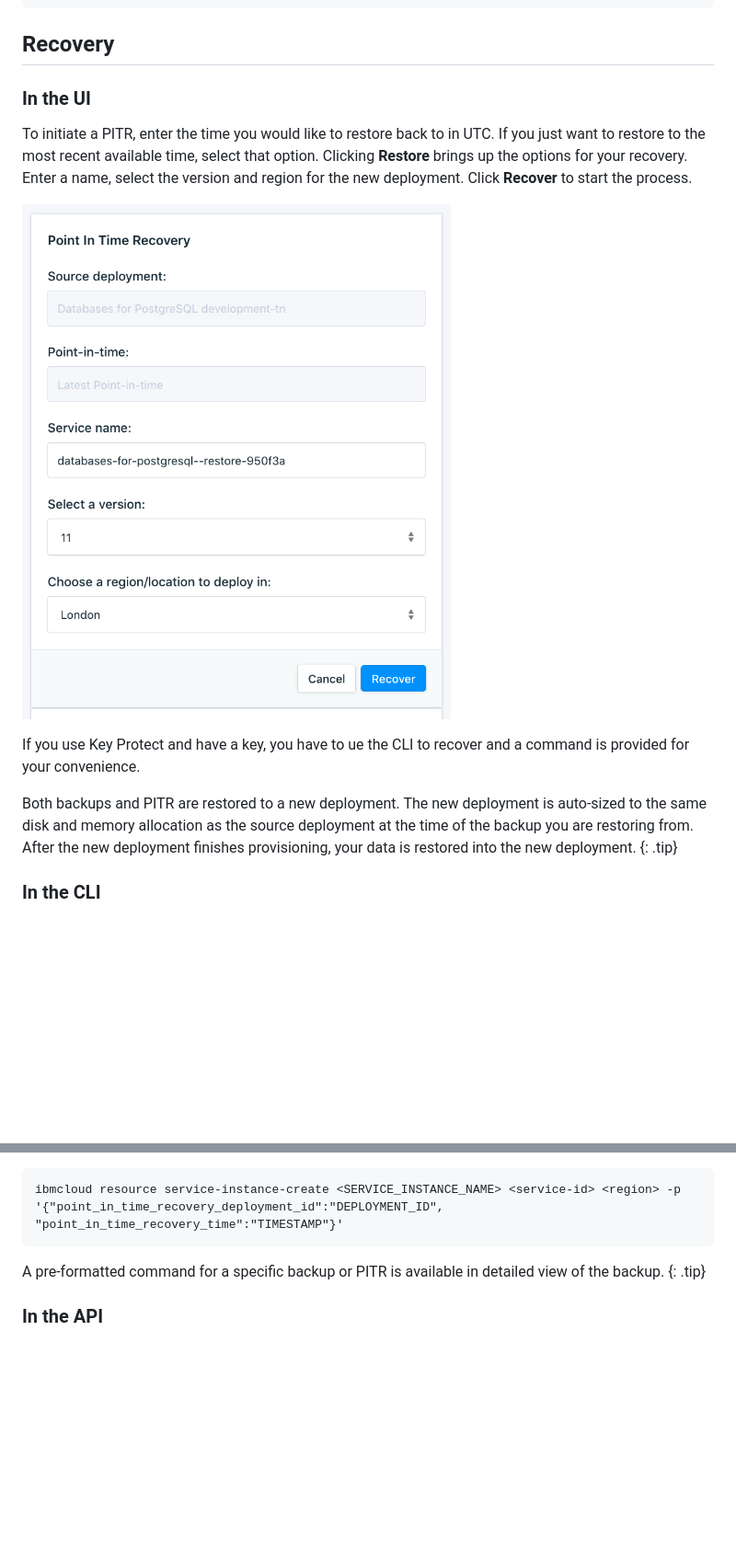
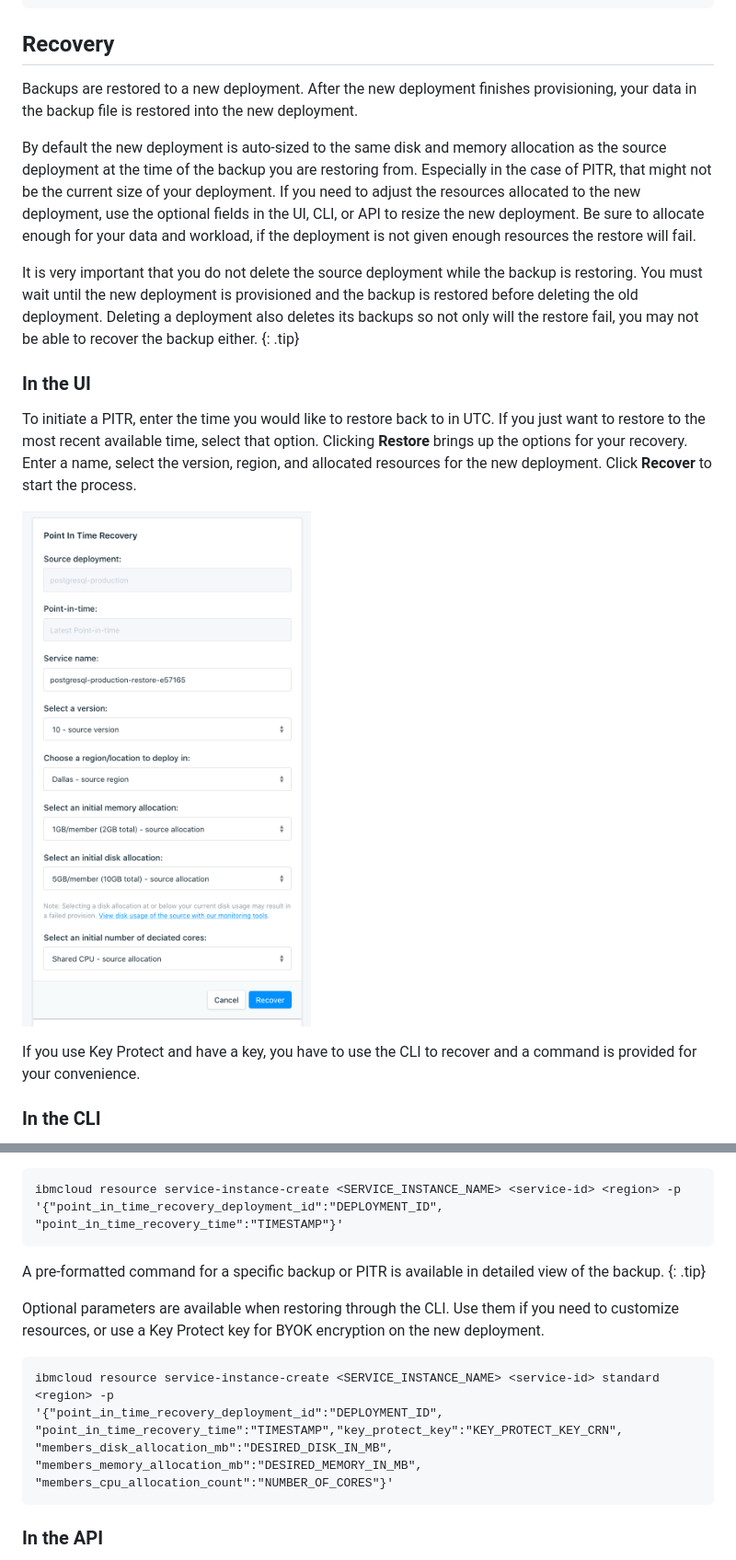
Before and after one commit to ibm-cloud-docs/databases-for-postgresql, a Markdown page: howto-pitr.md, 2 parts joined by grey strips. Shown at 92% size. Rendered like a GitHub page; pictures changed too: images/pitr-dialog.png; blank space fills up the shorter version.

Commit message:
PITR sizing (#75)
* adding adjusting resources on pitr

* updating screenshot for pitr

````diff
--- a/howto-pitr.md
+++ b/howto-pitr.md
@@ -36,15 +36,20 @@ To discover the earliest recovery point through the API, use the [`/deployments/
 
 ## Recovery
 
+Backups are restored to a new deployment. After the new deployment finishes provisioning, your data in the backup file is restored into the new deployment.
+
+By default the new deployment is auto-sized to the same disk and memory allocation as the source deployment at the time of the backup you are restoring from. Especially in the case of PITR, that might not be the current size of your deployment. If you need to adjust the resources allocated to the new deployment, use the optional fields in the UI, CLI, or API to resize the new deployment. Be sure to allocate enough for your data and workload, if the deployment is not given enough resources the restore will fail.
+
+It is very important that you do not delete the source deployment while the backup is restoring. You must wait until the new deployment is provisioned and the backup is restored before deleting the old deployment. Deleting a deployment also deletes its backups so not only will the restore fail, you may not be able to recover the backup either.
+{: .tip}
+
 ### In the UI
-To initiate a PITR, enter the time you would like to restore back to in UTC. If you just want to restore to the most recent available time, select that option. Clicking **Restore** brings up the options for your recovery. Enter a name, select the version and region for the new deployment. Click **Recover** to start the process.
+
+To initiate a PITR, enter the time you would like to restore back to in UTC. If you just want to restore to the most recent available time, select that option. Clicking **Restore** brings up the options for your recovery. Enter a name, select the version, region, and allocated resources for the new deployment. Click **Recover** to start the process.
 
 ![Recovery Options Dialog](images/pitr-dialog.png)
 
-If you use Key Protect and have a key, you have to ue the CLI to recover and a command is provided for your convenience.
-
-Both backups and PITR are restored to a new deployment. The new deployment is auto-sized to the same disk and memory allocation as the source deployment at the time of the backup you are restoring from. After the new deployment finishes provisioning, your data is restored into the new deployment.
-{: .tip}
+If you use Key Protect and have a key, you have to use the CLI to recover and a command is provided for your convenience.
 
 ### In the CLI
 
@@ -57,6 +62,12 @@ ibmcloud resource service-instance-create <SERVICE_INSTANCE_NAME> <service-id> <
 
 A pre-formatted command for a specific backup or PITR is available in detailed view of the backup.
 {: .tip}
+
+Optional parameters are available when restoring through the CLI. Use them if you need to customize resources, or use a Key Protect key for BYOK encryption on the new deployment.
+```
+ibmcloud resource service-instance-create <SERVICE_INSTANCE_NAME> <service-id> standard <region> -p
+'{"point_in_time_recovery_deployment_id":"DEPLOYMENT_ID", "point_in_time_recovery_time":"TIMESTAMP","key_protect_key":"KEY_PROTECT_KEY_CRN", "members_disk_allocation_mb":"DESIRED_DISK_IN_MB", "members_memory_allocation_mb":"DESIRED_MEMORY_IN_MB", "members_cpu_allocation_count":"NUMBER_OF_CORES"}'
+```
 
 ### In the API
 
````
Also changed, not shown: other parts of howto-pitr.md (+2 -0 lines).
